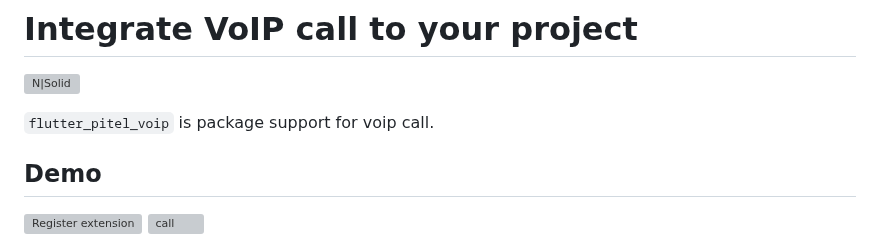
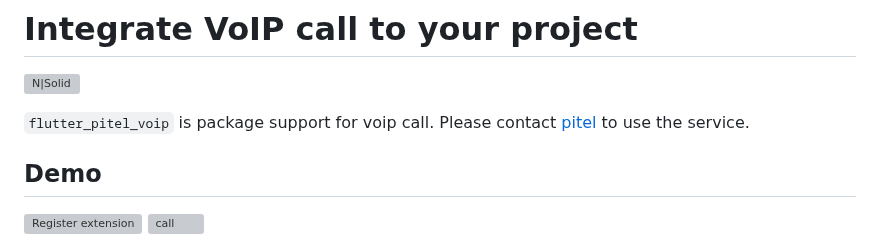
Before and after one commit to tel4vn/flutter-pitel-voip, a Markdown page: README.md, the part around the change. Rendered like a GitHub page; grey boxes are pictures that could not be loaded.

```diff
--- a/README.md
+++ b/README.md
@@ -4,7 +4,7 @@
 
 [![N|Solid](https://documents.tel4vn.com/img/pitel-logo.png)](https://documents.tel4vn.com/)
 
-`flutter_pitel_voip` is package support for voip call.
+`flutter_pitel_voip` is package support for voip call. Please contact [pitel](https://www.pitel.vn/) to use the service.
 
 ## Demo
 
```
